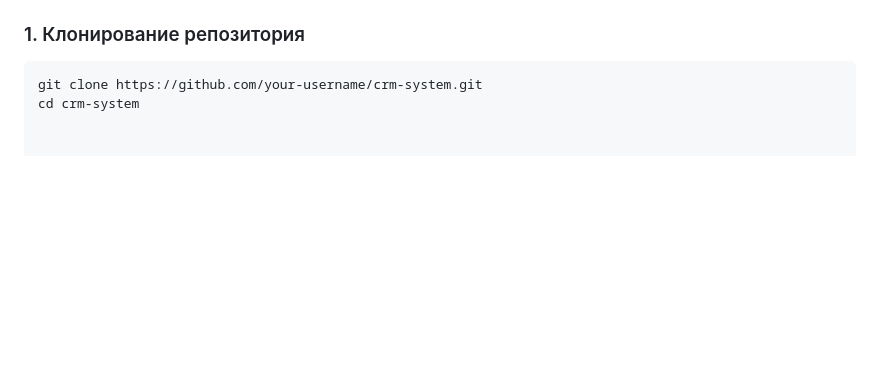
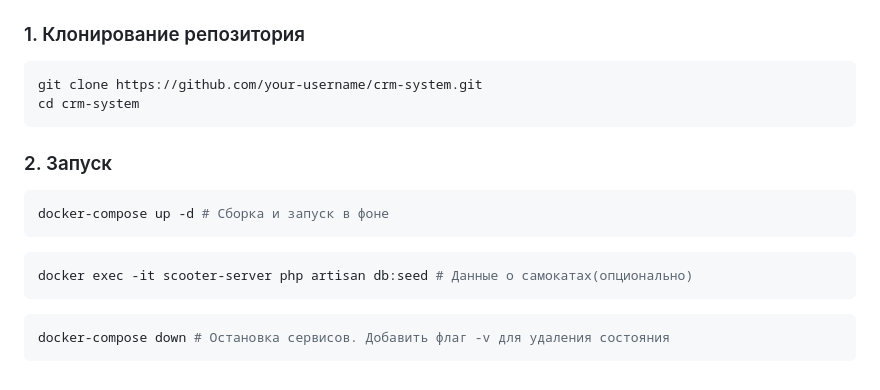
Before and after one commit to eritainn7/crm-system, a Markdown page: README.md, the part around the change. GitHub-like rendering; blank space fills up the shorter version.

Commit message:
feat instruction for running

````diff
--- a/README.md
+++ b/README.md
@@ -77,3 +77,17 @@ graph TB
 ```bash
 git clone https://github.com/your-username/crm-system.git
 cd crm-system
+```
+### 2. Запуск
+
+```bash
+docker-compose up -d # Сборка и запуск в фоне
+```
+
+```bash
+docker exec -it scooter-server php artisan db:seed # Данные о самокатах(опционально)
+```
+
+```bash
+docker-compose down # Остановка сервисов. Добавить флаг -v для удаления состояния
+```
````
